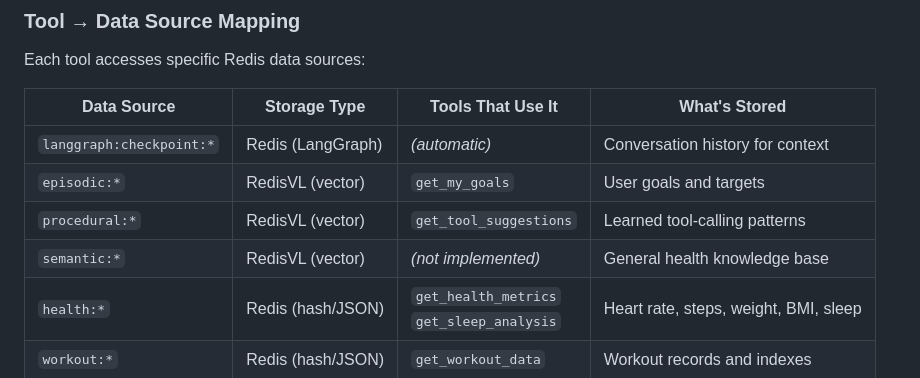
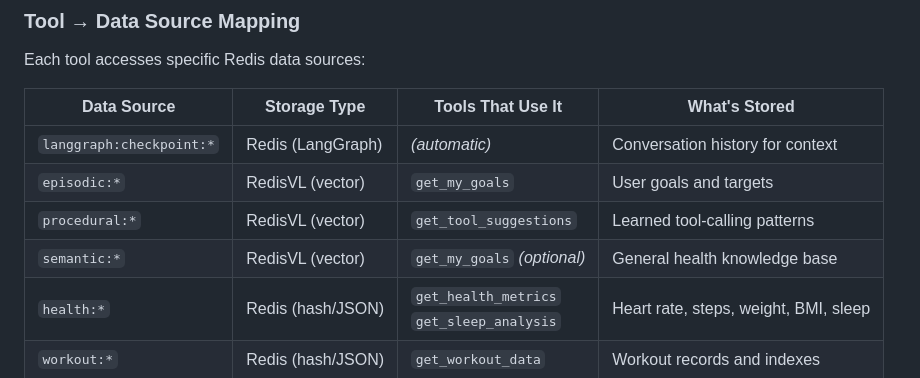
Before and after one commit to AllieRays/redis-wellness, a Markdown page: docs/STATEFUL_AGENT.md, the part around the change. Rendered like a GitHub page.

```diff
--- a/docs/STATEFUL_AGENT.md
+++ b/docs/STATEFUL_AGENT.md
@@ -140,7 +140,7 @@ Each tool accesses specific Redis data sources:
 | `langgraph:checkpoint:*` | Redis (LangGraph) | *(automatic)* | Conversation history for context |
 | `episodic:*` | RedisVL (vector) | `get_my_goals` | User goals and targets |
 | `procedural:*` | RedisVL (vector) | `get_tool_suggestions` | Learned tool-calling patterns |
-| `semantic:*` | RedisVL (vector) | *(not implemented)* | General health knowledge base |
+| `semantic:*` | RedisVL (vector) | `get_my_goals` *(optional)* | General health knowledge base |
 | `health:*` | Redis (hash/JSON) | `get_health_metrics`<br/>`get_sleep_analysis` | Heart rate, steps, weight, BMI, sleep |
 | `workout:*` | Redis (hash/JSON) | `get_workout_data` | Workout records and indexes |
 
```
